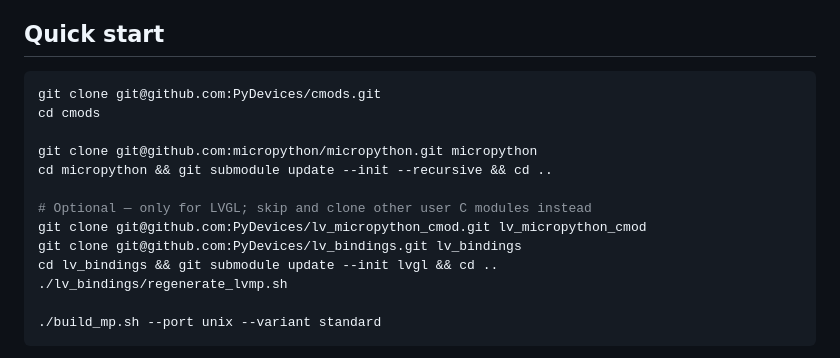
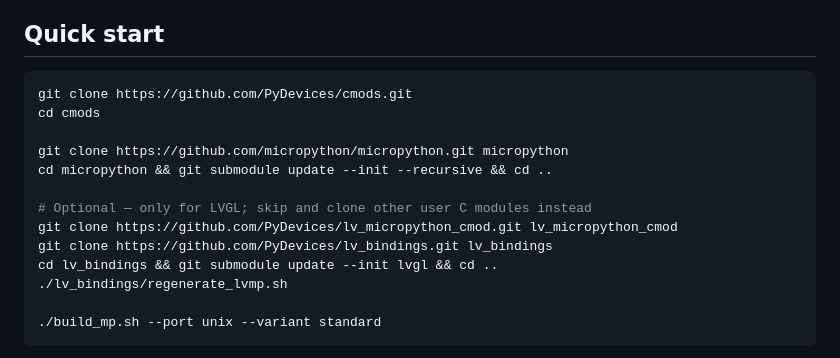
Before and after one commit to PyDevices/cmods, a Markdown page: README.md, the part around the change. Rendered like a GitHub page.

Commit message:
Use HTTPS URLs for git clone examples in README.
Documentation should not assume SSH keys are configured on every workstation.

````diff
--- a/README.md
+++ b/README.md
@@ -7,15 +7,15 @@ This repo does **not** include MicroPython or any user modules — clone them in
 ## Quick start
 
 ```bash
-git clone git@github.com:PyDevices/cmods.git
+git clone https://github.com/PyDevices/cmods.git
 cd cmods
 
-git clone git@github.com:micropython/micropython.git micropython
+git clone https://github.com/micropython/micropython.git micropython
 cd micropython && git submodule update --init --recursive && cd ..
 
 # Optional — only for LVGL; skip and clone other user C modules instead
-git clone git@github.com:PyDevices/lv_micropython_cmod.git lv_micropython_cmod
-git clone git@github.com:PyDevices/lv_bindings.git lv_bindings
+git clone https://github.com/PyDevices/lv_micropython_cmod.git lv_micropython_cmod
+git clone https://github.com/PyDevices/lv_bindings.git lv_bindings
 cd lv_bindings && git submodule update --init lvgl && cd ..
 ./lv_bindings/regenerate_lvmp.sh
 
````
